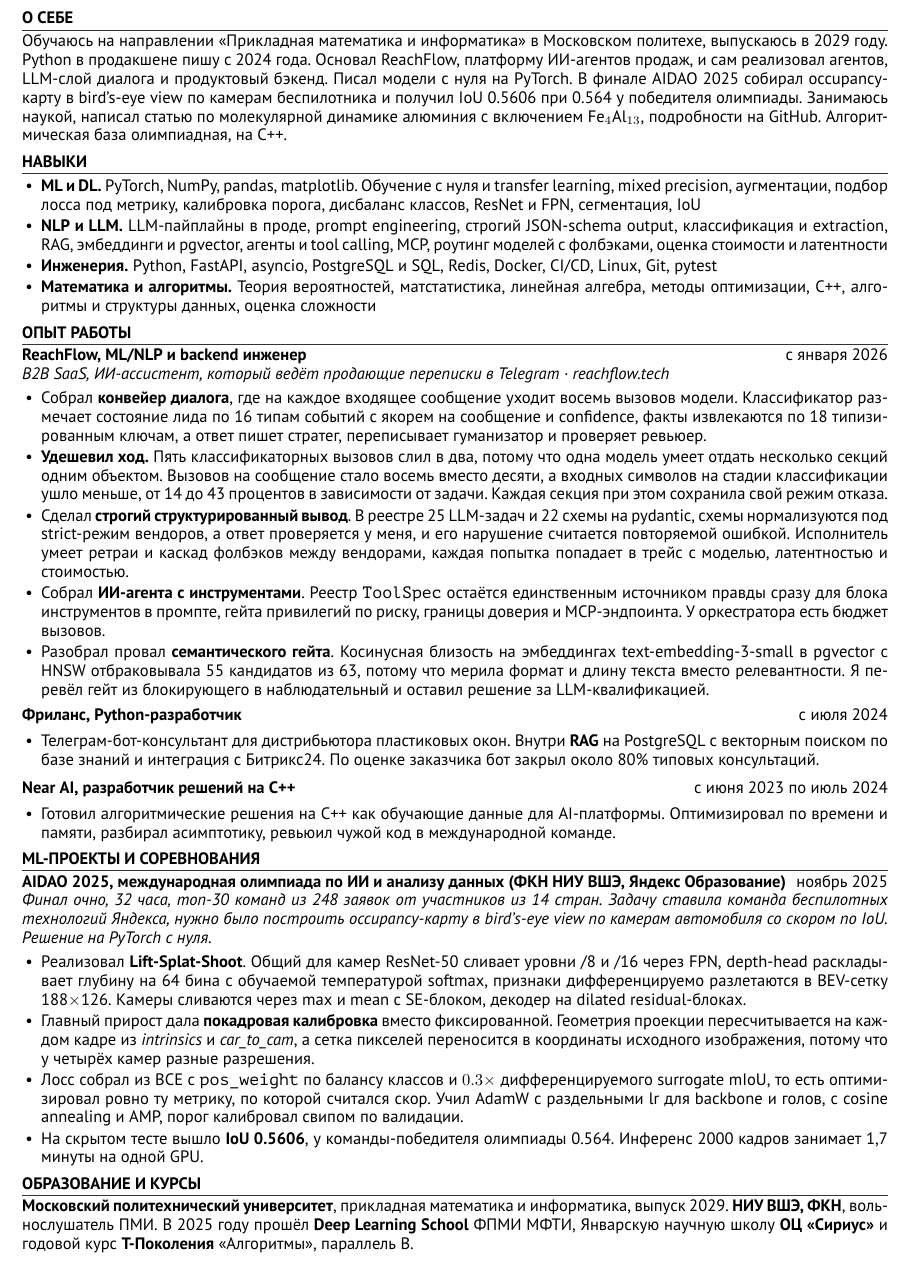
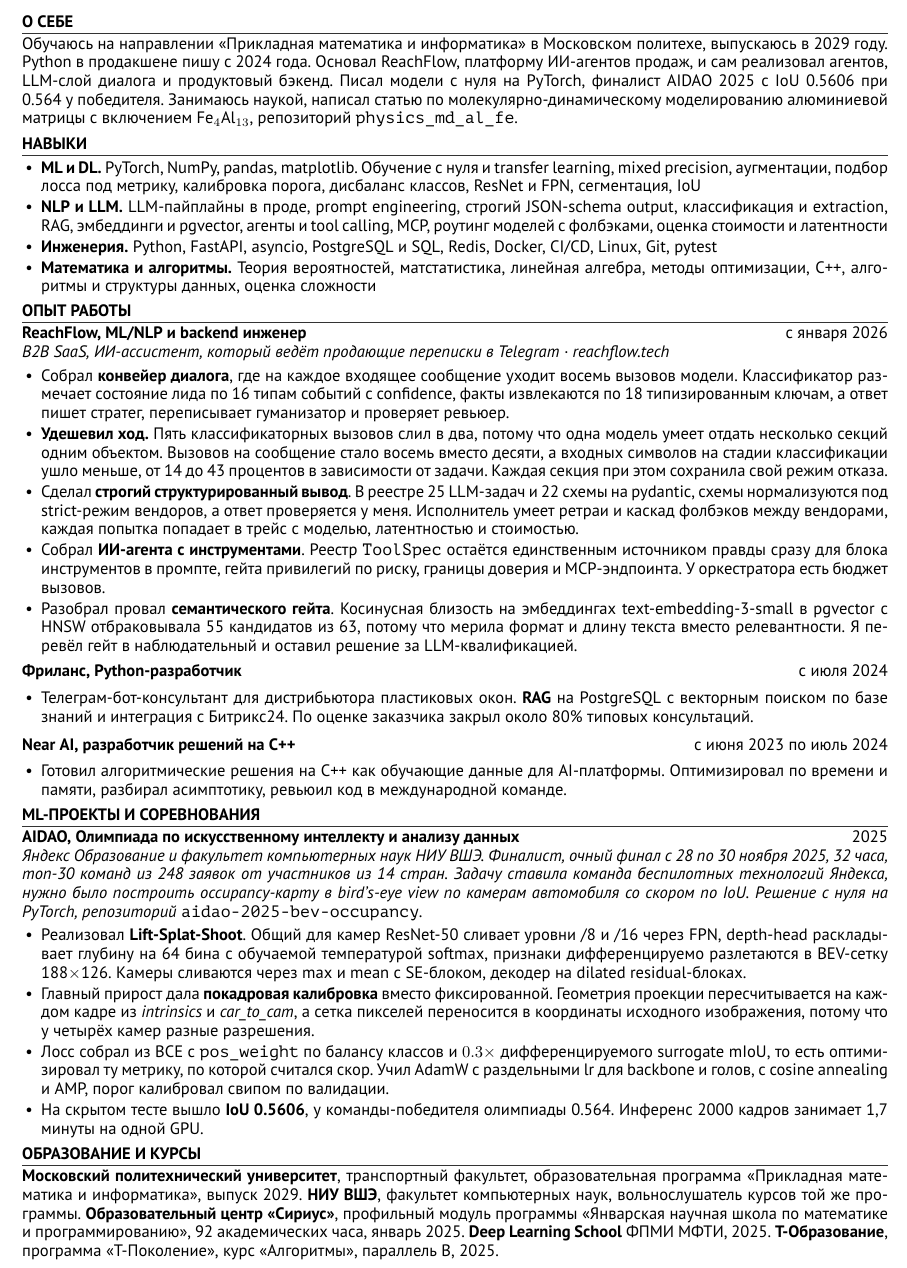
Before and after one commit to iluuua/cv, a LaTeX CV (src/cv.tex): part of the page, cut so that both start at the same text. Compiled offline with XeLaTeX.

Commit message:
Точные названия программ, школ и проектов в обоих резюме
По сертификатам и данным hh поправил формулировки.

Московский политехнический университет, транспортный факультет,
образовательная программа «Прикладная математика и информатика».
НИУ ВШЭ, факультет компьютерных наук, вольнослушатель курсов той же
программы. Образовательный центр «Сириус», профильный модуль программы
«Январская научная школа по математике и программированию»,
92 академических часа, январь 2025. Deep Learning School ФПМИ МФТИ.
Т-Образование, программа «Т-Поколение», курс «Алгоритмы», параллель B.

AIDAO теперь назван полностью, «Олимпиада по искусственному интеллекту
и анализу данных», Яндекс Образование и факультет компьютерных наук
НИУ ВШЭ, финал с 28 по 30 ноября 2025. Проекты названы своими
репозиториями, aidao-2025-bev-occupancy и physics_md_al_fe.

Прозу поджал, оба резюме остались на одной странице.

```diff
--- a/src/cv.tex
+++ b/src/cv.tex
@@ -10,7 +10,7 @@
 \newfontfamily\cyrillicfonttt[Scale=MatchLowercase]{PT Mono}
 
 % --- layout ---
-\usepackage[a4paper,top=0.6cm,bottom=0.55cm,left=1.3cm,right=1.3cm]{geometry}
+\usepackage[a4paper,top=0.55cm,bottom=0.45cm,left=1.3cm,right=1.3cm]{geometry}
 \usepackage{titlesec}
 \usepackage{enumitem}
 \usepackage{xcolor}
@@ -19,7 +19,7 @@
 \definecolor{rule}{HTML}{333333}
 
 \titleformat{\section}{\normalsize\bfseries}{}{0em}{\MakeUppercase}[{\color{rule}\titlerule[0.6pt]}]
-\titlespacing*{\section}{0pt}{4.5pt}{2.5pt}
+\titlespacing*{\section}{0pt}{4pt}{2.2pt}
 
 \setlist[itemize]{leftmargin=1.15em, labelsep=0.5em, itemsep=1.4pt, topsep=2pt, parsep=0pt, before=\vspace{1pt}}
 \renewcommand{\labelitemi}{\textbullet}
@@ -27,7 +27,7 @@
 \setlength{\parindent}{0pt}
 \setlength{\parskip}{0pt}
 \pagestyle{empty}
-\linespread{0.95}
+\linespread{0.94}
 \tolerance=1500
 \emergencystretch=2.5em
 
@@ -49,10 +49,9 @@
 \section{О себе}
 Обучаюсь на направлении <<Прикладная математика и информатика>> в Московском политехе, выпускаюсь в 2029 году.
 Python в продакшене пишу с 2024 года. Основал ReachFlow, платформу ИИ-агентов продаж, и сам реализовал агентов,
-LLM-слой диалога и продуктовый бэкенд. Писал модели с нуля на PyTorch. В финале AIDAO 2025 собирал
-occupancy-карту в bird's-eye view по камерам беспилотника и получил IoU 0.5606 при 0.564 у победителя олимпиады.
-Занимаюсь наукой, написал статью по молекулярной динамике алюминия с включением Fe$_4$Al$_{13}$, подробности
-на GitHub. Алгоритмическая база олимпиадная, на C++.
+LLM-слой диалога и продуктовый бэкенд. Писал модели с нуля на PyTorch, финалист AIDAO 2025 с IoU 0.5606
+при 0.564 у победителя. Занимаюсь наукой, написал статью по молекулярно-динамическому моделированию алюминиевой
+матрицы с включением Fe$_4$Al$_{13}$, репозиторий \texttt{physics\_md\_al\_fe}.
 
 % ===== Skills =====
 \section{Навыки}
@@ -74,45 +73,45 @@ occupancy-карту в bird's-eye view по камерам беспилотни
 \textit{B2B SaaS, ИИ-ассистент, который ведёт продающие переписки в Telegram \textperiodcentered{} \href{https://reachflow.tech}{reachflow.tech}}
 \begin{itemize}
   \item Собрал \textbf{конвейер диалога}, где на каждое входящее сообщение уходит восемь вызовов модели.
-        Классификатор размечает состояние лида по 16 типам событий с якорем на сообщение и confidence, факты
-        извлекаются по 18 типизированным ключам, а ответ пишет стратег, переписывает гуманизатор и проверяет ревьюер.
+        Классификатор размечает состояние лида по 16 типам событий с confidence, факты извлекаются
+        по 18 типизированным ключам, а ответ пишет стратег, переписывает гуманизатор и проверяет ревьюер.
   \item \textbf{Удешевил ход.} Пять классификаторных вызовов слил в два, потому что одна модель умеет отдать
         несколько секций одним объектом. Вызовов на сообщение стало восемь вместо десяти, а входных символов
         на стадии классификации ушло меньше, от 14 до 43 процентов в зависимости от задачи. Каждая секция
         при этом сохранила свой режим отказа.
   \item Сделал \textbf{строгий структурированный вывод}. В реестре 25 LLM-задач и 22 схемы на pydantic, схемы
-        нормализуются под strict-режим вендоров, а ответ проверяется у меня, и его нарушение считается повторяемой ошибкой.
-        Исполнитель умеет ретраи и каскад фолбэков между вендорами, каждая попытка попадает в трейс с моделью,
-        латентностью и стоимостью.
+        нормализуются под strict-режим вендоров, а ответ проверяется у меня. Исполнитель умеет ретраи и каскад
+        фолбэков между вендорами, каждая попытка попадает в трейс с моделью, латентностью и стоимостью.
   \item Собрал \textbf{ИИ-агента с инструментами}. Реестр \texttt{ToolSpec} остаётся единственным источником правды
         сразу для блока инструментов в промпте, гейта привилегий по риску, границы доверия и MCP-эндпоинта.
         У оркестратора есть бюджет вызовов.
   \item Разобрал провал \textbf{семантического гейта}. Косинусная близость на эмбеддингах text-embedding-3-small
         в pgvector с HNSW отбраковывала 55 кандидатов из 63, потому что мерила формат и длину текста вместо
-        релевантности. Я перевёл гейт из блокирующего в наблюдательный и оставил решение за LLM-квалификацией.
+        релевантности. Я перевёл гейт в наблюдательный и оставил решение за LLM-квалификацией.
 \end{itemize}
 \vspace{2pt}
 
 \role{Фриланс, Python-разработчик}{с июля 2024}
 \begin{itemize}
-  \item Телеграм-бот-консультант для дистрибьютора пластиковых окон. Внутри \textbf{RAG} на PostgreSQL с векторным
-        поиском по базе знаний и интеграция с Битрикс24. По оценке заказчика бот закрыл около 80\% типовых консультаций.
+  \item Телеграм-бот-консультант для дистрибьютора пластиковых окон. \textbf{RAG} на PostgreSQL с векторным поиском
+        по базе знаний и интеграция с Битрикс24. По оценке заказчика закрыл около 80\% типовых консультаций.
 \end{itemize}
 \vspace{2pt}
 
 \role{Near AI, разработчик решений на C++}{с июня 2023 по июль 2024}
 \begin{itemize}
   \item Готовил алгоритмические решения на C++ как обучающие данные для AI-платформы. Оптимизировал по времени
-        и памяти, разбирал асимптотику, ревьюил чужой код в международной команде.
+        и памяти, разбирал асимптотику, ревьюил код в международной команде.
 \end{itemize}
 
 % ===== ML projects =====
 \section{ML-проекты и соревнования}
 
-\role{AIDAO 2025, международная олимпиада по ИИ и анализу данных (ФКН НИУ ВШЭ, Яндекс Образование)}{ноябрь 2025}
-\textit{Финал очно, 32 часа, топ-30 команд из 248 заявок от участников из 14 стран. Задачу ставила команда
-беспилотных технологий Яндекса, нужно было построить occupancy-карту в bird's-eye view по камерам автомобиля
-со скором по IoU. Решение на PyTorch с нуля.}
+\role{AIDAO, Олимпиада по искусственному интеллекту и анализу данных}{2025}
+\textit{Яндекс Образование и факультет компьютерных наук НИУ ВШЭ. Финалист, очный финал с 28 по 30 ноября 2025,
+32 часа, топ-30 команд из 248 заявок от участников из 14 стран. Задачу ставила команда беспилотных технологий
+Яндекса, нужно было построить occupancy-карту в bird's-eye view по камерам автомобиля со скором по IoU.
+Решение с нуля на PyTorch, репозиторий \texttt{aidao-2025-bev-occupancy}.}
 \begin{itemize}
   \item Реализовал \textbf{Lift-Splat-Shoot}. Общий для камер ResNet-50 сливает уровни /8 и /16 через FPN,
         depth-head раскладывает глубину на 64 бина с обучаемой температурой softmax, признаки дифференцируемо
@@ -122,7 +121,7 @@ occupancy-карту в bird's-eye view по камерам беспилотни
         на каждом кадре из \textit{intrinsics} и \textit{car\_to\_cam}, а сетка пикселей переносится в координаты
         исходного изображения, потому что у четырёх камер разные разрешения.
   \item Лосс собрал из BCE с \texttt{pos\_weight} по балансу классов и $0.3\times$ дифференцируемого surrogate mIoU,
-        то есть оптимизировал ровно ту метрику, по которой считался скор. Учил AdamW с раздельными lr для backbone
+        то есть оптимизировал ту метрику, по которой считался скор. Учил AdamW с раздельными lr для backbone
         и голов, с cosine annealing и AMP, порог калибровал свипом по валидации.
   \item На скрытом тесте вышло \textbf{IoU 0.5606}, у команды-победителя олимпиады 0.564. Инференс 2000 кадров
         занимает 1,7 минуты на одной GPU.
@@ -130,8 +129,11 @@ occupancy-карту в bird's-eye view по камерам беспилотни
 
 % ===== Education =====
 \section{Образование и курсы}
-\textbf{Московский политехнический университет}, прикладная математика и информатика, выпуск 2029.
-\textbf{НИУ ВШЭ, ФКН}, вольнослушатель ПМИ. В 2025 году прошёл \textbf{Deep Learning School} ФПМИ МФТИ,
-Январскую научную школу \textbf{ОЦ <<Сириус>>} и годовой курс \textbf{Т-Поколения} <<Алгоритмы>>, параллель B.
+\textbf{Московский политехнический университет}, транспортный факультет, образовательная программа
+<<Прикладная математика и информатика>>, выпуск 2029. \textbf{НИУ ВШЭ}, факультет компьютерных наук,
+вольнослушатель курсов той же программы.
+\textbf{Образовательный центр <<Сириус>>}, профильный модуль программы <<Январская научная школа по математике
+и программированию>>, 92 академических часа, январь 2025. \textbf{Deep Learning School} ФПМИ МФТИ, 2025.
+\textbf{Т-Образование}, программа <<Т-Поколение>>, курс <<Алгоритмы>>, параллель B, 2025.
 
 \end{document}
```
Also changed, not shown: src/cv-backend.tex (+8 -4 lines), Mikhailovsky_Ilya_ML_NLP_CV_RU.pdf, Mikhailovsky_Ilya_Python_Backend_CV_RU.pdf.
